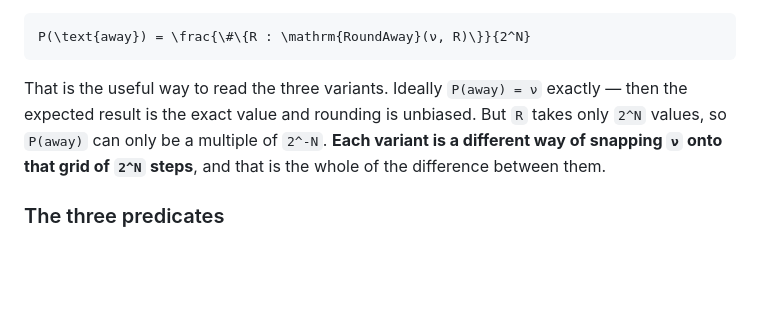
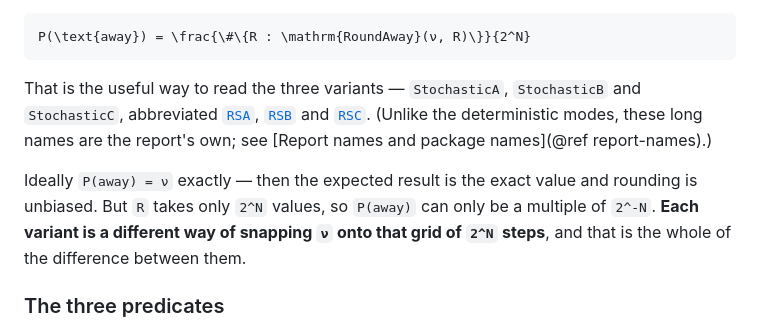
Before and after one commit to JeffreySarnoff/AIFloats.jl, a Markdown page: docs/src/47-algorithms.md, the part around the change. Rendered like a GitHub page; blank space fills up the shorter version.

Commit message:
docs: name the three variants where the page first refers to them
'The three variants' had appeared twice before anything said which three. The
sentence now introduces StochasticA, StochasticB and StochasticC with their RSA,
RSB, RSC abbreviations, and notes that these long names — unlike RoundToEven and
the other deterministic ones — are the report's own words rather than package
spellings.

Co-Authored-By: Claude Opus 5 (1M context) <noreply@anthropic.com>

````diff
--- a/docs/src/47-algorithms.md
+++ b/docs/src/47-algorithms.md
@@ -49,11 +49,16 @@ count of `R` values satisfying the predicate, divided by `2^N`:
 P(\text{away}) = \frac{\#\{R : \mathrm{RoundAway}(ν, R)\}}{2^N}
 ```
 
-That is the useful way to read the three variants. Ideally `P(away) = ν` exactly
-— then the expected result is the exact value and rounding is unbiased. But `R`
-takes only `2^N` values, so `P(away)` can only be a multiple of `2^-N`. **Each
-variant is a different way of snapping `ν` onto that grid of `2^N` steps**, and
-that is the whole of the difference between them.
+That is the useful way to read the three variants — `StochasticA`,
+`StochasticB` and `StochasticC`, abbreviated [`RSA`](@ref), [`RSB`](@ref) and
+[`RSC`](@ref). (Unlike the deterministic modes, these long names are the
+report's own; see [Report names and package names](@ref report-names).)
+
+Ideally `P(away) = ν` exactly — then the expected result is the exact value and
+rounding is unbiased. But `R` takes only `2^N` values, so `P(away)` can only be
+a multiple of `2^-N`. **Each variant is a different way of snapping `ν` onto
+that grid of `2^N` steps**, and that is the whole of the difference between
+them.
 
 ### The three predicates
 
````
